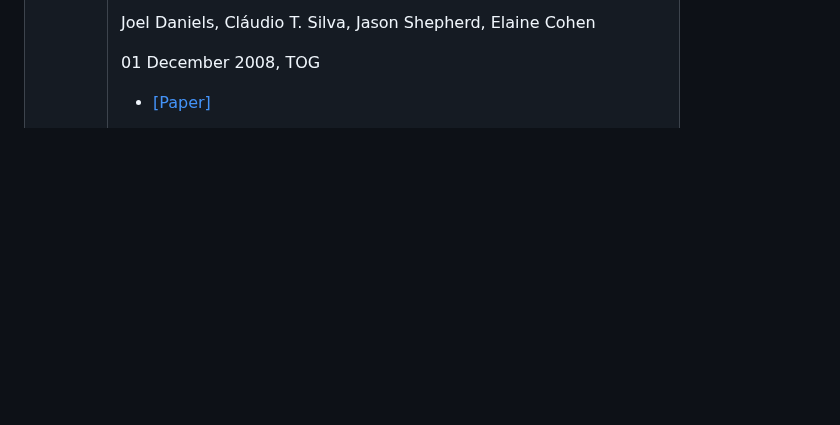
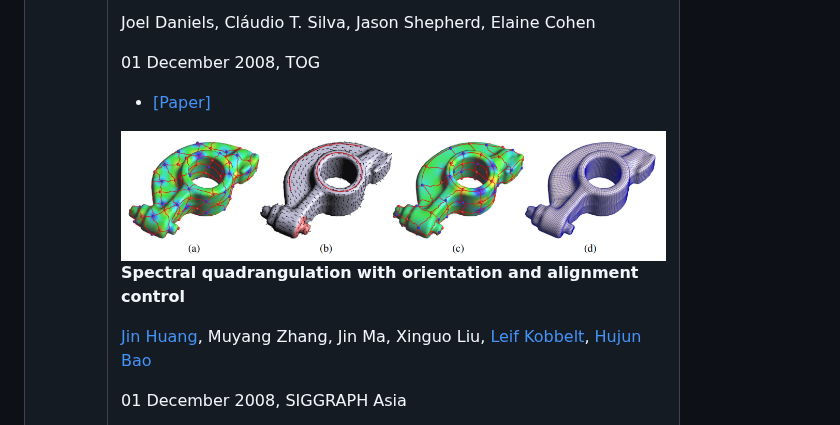
Before and after one commit to Bigger-and-Stronger/quad-meshing-survey, a Markdown page: README.md, the part around one of its changes. GitHub-like rendering; pictures changed too: .pic/Spectral-quadrangulation-with-orientation-and-alignment-control.png (added); blank space fills up the shorter version.

```diff
--- a/README.md
+++ b/README.md
@@ -938,3 +983,17 @@ Joel Daniels, Cláudio T. Silva, Jason Shepherd, Elaine Cohen
 <td>
 
 - [[Paper]](https://dl.acm.org/doi/abs/10.1145/1409060.1409101)
+<!-- ---------------------------------------------------------------------- -->
+<tr>
+<td>
+
+<img title="image" src=".pic/Spectral-quadrangulation-with-orientation-and-alignment-control.png" width="600">
+<td>
+
+**Spectral quadrangulation with orientation and alignment control**
+
+[Jin Huang], Muyang Zhang, Jin Ma, Xinguo Liu, [Leif Kobbelt], [Hujun Bao]
+
+01 December 2008, SIGGRAPH Asia
+<td>
+
```
Also changed, not shown: other parts of README.md (+49 -1 lines), .pic/A-wave-based-anisotropic-quadrangulation-method.png (added), .pic/Learning-Direction-Fields-for-Quad-Mesh-Generation.png (added), .pic/Spectral-Quadrangulation-with-Feature-Curve-Alignment-and-Element-Size-Control.png (added).
